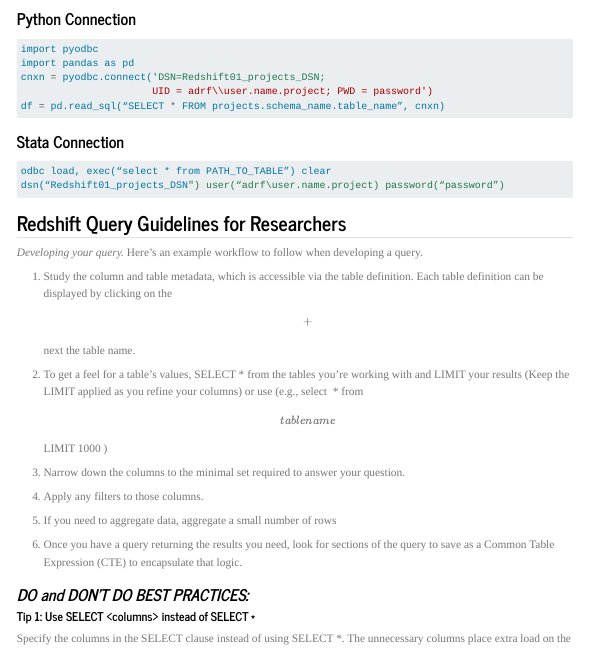
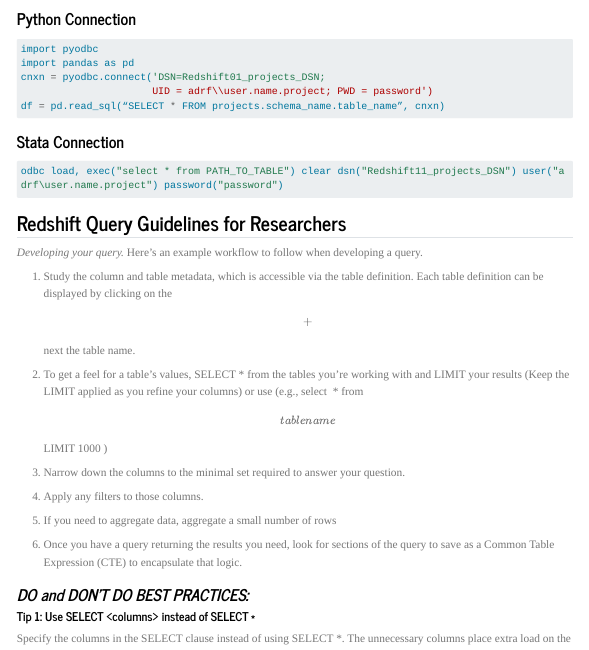
Before and after one commit to Coleridge-Initiative/adrf_onboarding_handbook, a Quarto document (appendix.qmd): the page in a window 1100 px wide, from 3230 px down. Rendered offline with R 4.5, knitr and Pandoc in place of Quarto, with nearby package versions; menus at the side of the page are left out; long lines of code are wrapped.

Commit message:
updating guide

````diff
--- a/appendix.qmd
+++ b/appendix.qmd
@@ -179,8 +179,7 @@
 ### Stata Connection
 
 ``` stata
-odbc load, exec(“select * from PATH_TO_TABLE”) clear
-dsn(“Redshift01_projects_DSN") user(“adrf\user.name.project) password(“password”)
+odbc load, exec("select * from PATH_TO_TABLE") clear dsn("Redshift11_projects_DSN") user("adrf\user.name.project") password("password")
 ```
 
 ## **Redshift Query Guidelines for Researchers**
````
